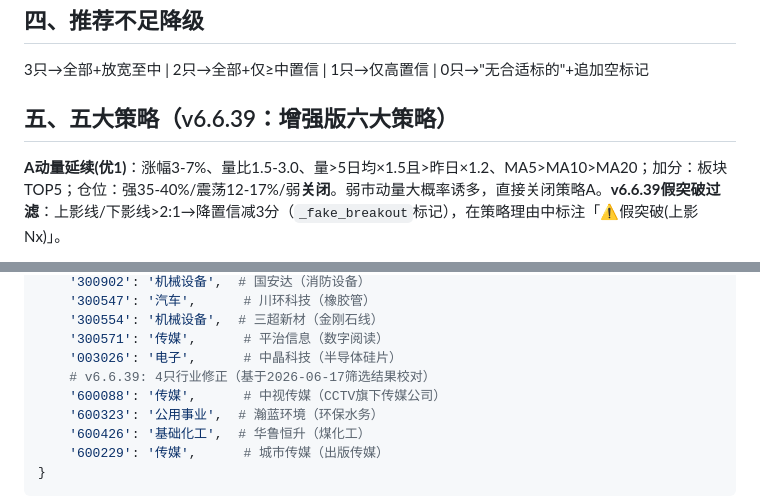
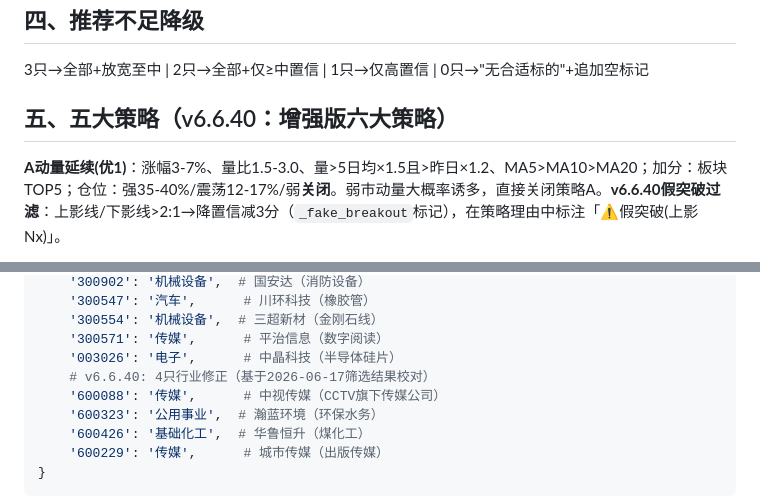
Before and after one commit to lc132/lv, a Markdown page: SKILL.md, 2 parts joined by grey strips. Drawn GitHub-style.

```diff
--- a/SKILL.md
+++ b/SKILL.md
@@ -143,7 +143,7 @@ L2 规则执行逻辑：搜索数据→可获取且满足条件→排除；搜
 
 3只→全部+放宽至中 | 2只→全部+仅≥中置信 | 1只→仅高置信 | 0只→"无合适标的"+追加空标记
 
-## 五、五大策略（v6.6.39：增强版六大策略）
+## 五、五大策略（v6.6.40：增强版六大策略）
 
-**A动量延续(优1)**：涨幅3-7%、量比1.5-3.0、量>5日均×1.5且>昨日×1.2、MA5>MA10>MA20；加分：板块TOP5；仓位：强35-40%/震荡12-17%/弱**关闭**。弱市动量大概率诱多，直接关闭策略A。**v6.6.39假突破过滤**：上影线/下影线>2:1→降置信减3分（`_fake_breakout`标记），在策略理由中标注「⚠假突破(上影Nx)」。
+**A动量延续(优1)**：涨幅3-7%、量比1.5-3.0、量>5日均×1.5且>昨日×1.2、MA5>MA10>MA20；加分：板块TOP5；仓位：强35-40%/震荡12-17%/弱**关闭**。弱市动量大概率诱多，直接关闭策略A。**v6.6.40假突破过滤**：上影线/下影线>2:1→降置信减3分（`_fake_breakout`标记），在策略理由中标注「⚠假突破(上影Nx)」。
 
@@ -422,7 +422,7 @@ HARDCODED_INDUSTRY = {
     '300554': '机械设备',  # 三超新材（金刚石线）
     '300571': '传媒',      # 平治信息（数字阅读）
     '003026': '电子',      # 中晶科技（半导体硅片）
-    # v6.6.39: 4只行业修正（基于2026-06-17筛选结果校对）
+    # v6.6.40: 4只行业修正（基于2026-06-17筛选结果校对）
     '600088': '传媒',      # 中视传媒（CCTV旗下传媒公司）
     '600323': '公用事业',  # 瀚蓝环境（环保水务）
     '600426': '基础化工',  # 华鲁恒升（煤化工）
```
Also changed, not shown: other parts of SKILL.md (+9 -9 lines).
